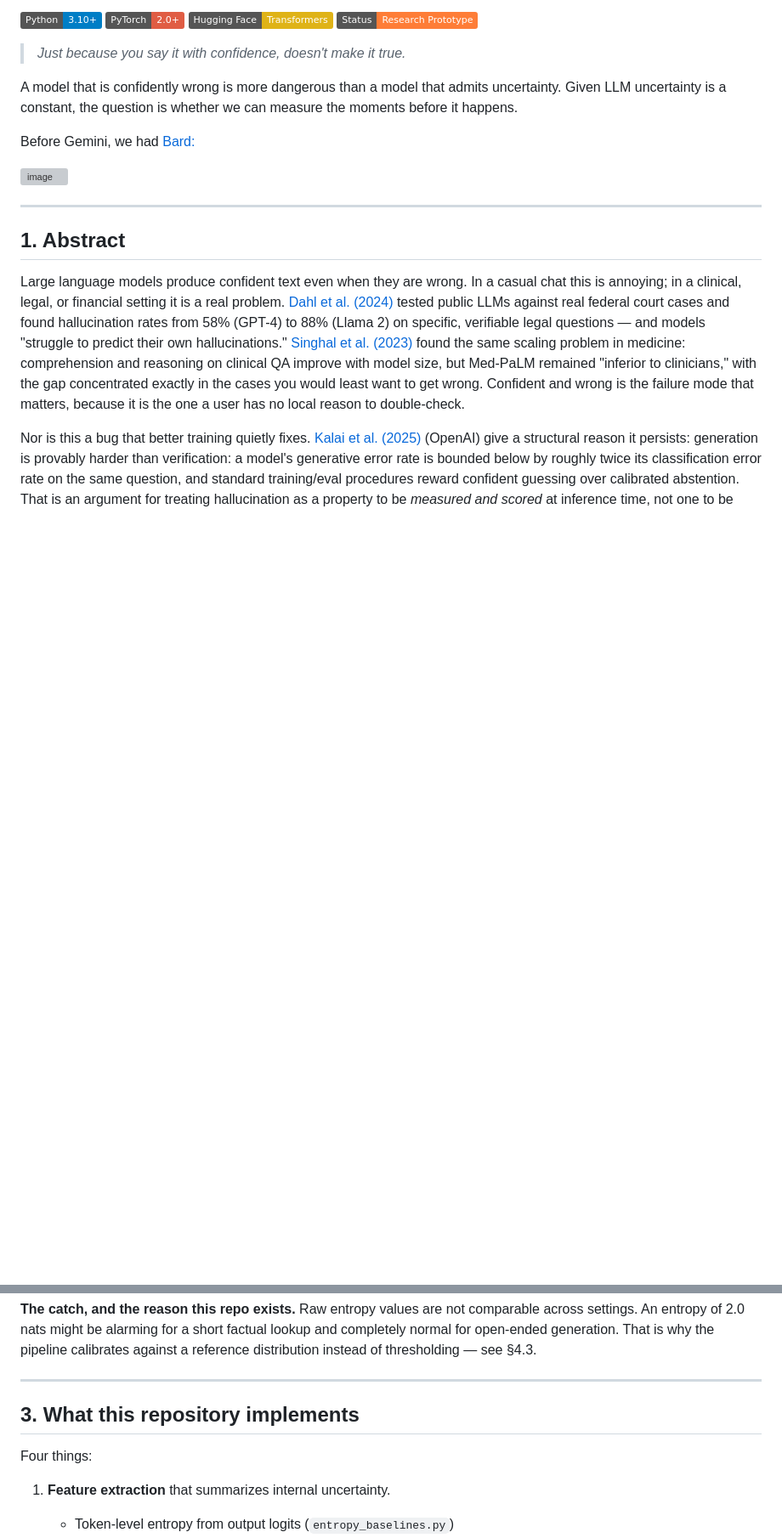
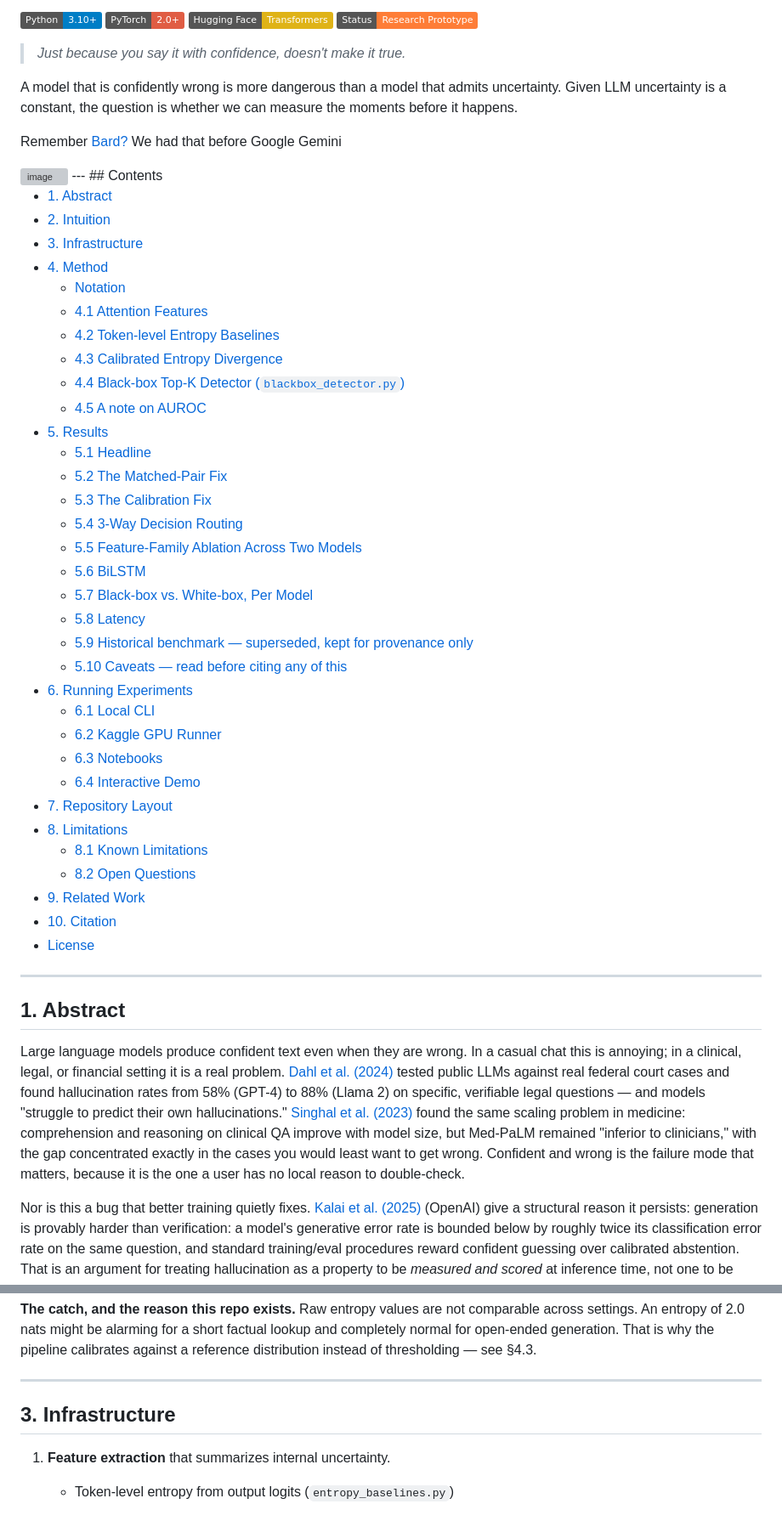
Before and after one commit to A-Kuo/Language-Model-Hallucination-Detection-via-Entropy-Divergence, a Markdown page: README.md, 2 parts joined by grey strips. Shown at 85% size. Rendered like a GitHub page; badges without logos; blank space fills up the shorter version; grey boxes are pictures that could not be loaded.

```diff
--- a/README.md
+++ b/README.md
@@ -11,10 +11,45 @@
 
 A model that is confidently wrong is more dangerous than a model that admits uncertainty. Given LLM uncertainty is a constant, the question is whether we can measure the moments before it happens.
 
-Before Gemini, we had [Bard:](https://www.reuters.com/technology/google-ai-chatbot-bard-offers-inaccurate-information-company-ad-2023-02-08/)
+Remember [Bard?](https://www.reuters.com/technology/google-ai-chatbot-bard-offers-inaccurate-information-company-ad-2023-02-08/) We had that before Google Gemini
 
 <img width="518" height="50" alt="image" src="https://github.com/user-attachments/assets/ea6d7aa6-a87f-4ec2-8d78-ba2038a6d46c" />
+---
+## Contents
 
+- [1. Abstract](#1-abstract)
+- [2. Intuition](#2-intuition-what-entropy-is-and-why-it-matters-here)
+- [3. Infrastructure](#3-infrastructure)
+- [4. Method](#4-method)
+  - [Notation](#notation)
+  - [4.1 Attention Features](#41-attention-features-feature_engineerpy)
+  - [4.2 Token-level Entropy Baselines](#42-token-level-entropy-baselines-entropy_baselinespy)
+  - [4.3 Calibrated Entropy Divergence](#43-calibrated-entropy-divergence--the-main-contribution-calibrated_entropy_detectorpy)
+  - [4.4 Black-box Top-K Detector (`blackbox_detector.py`)](#44-black-box-top-k-detector-blackbox_detectorpy)
+  - [4.5 A note on AUROC](#45-a-note-on-auroc-two-estimators-one-quantity)
+- [5. Results](#5-results)
+  - [5.1 Headline](#51-headline-two-models-matched-pair-halueval)
+  - [5.2 The Matched-Pair Fix](#52-the-matched-pair-fix--and-a-real-surprise)
+  - [5.3 The Calibration Fix](#53-the-calibration-fix-from-a-negative-result-to-parity)
+  - [5.4 3-Way Decision Routing](#54-3-way-decision-routing)
+  - [5.5 Feature-Family Ablation Across Two Models](#55-feature-family-ablation-across-two-models)
+  - [5.6 BiLSTM](#56-bilstm-a-second-data-point-undercuts-the-earlier-optimism)
+  - [5.7 Black-box vs. White-box, Per Model](#57-black-box-vs-white-box-per-model)
+  - [5.8 Latency](#58-latency)
+  - [5.9 Historical benchmark — superseded, kept for provenance only](#59-historical-benchmark--superseded-kept-for-provenance-only)
+  - [5.10 Caveats — read before citing any of this](#510-caveats--read-before-citing-any-of-this)
+- [6. Running Experiments](#6-running-experiments)
+  - [6.1 Local CLI](#61-local-cli)
+  - [6.2 Kaggle GPU Runner](#62-kaggle-gpu-runner)
+  - [6.3 Notebooks](#63-notebooks)
+  - [6.4 Interactive Demo](#64-interactive-demo)
+- [7. Repository Layout](#7-repository-layout)
+- [8. Limitations](#8-limitations-and-open-questions)
+  - [8.1 Known Limitations](#81-known-limitations)
+  - [8.2 Open Questions](#82-open-questions)
+- [9. Related Work](#9-related-works-(bibliograph))
+- [10. Citation](#10-citation)
+- [License](#license)
 
 ---
 
@@ -70,9 +105,7 @@ This is grounded in information theory: Shannon entropy is the expected surprise
 
 ---
 
-## 3. What this repository implements
-
-Four things:
+## 3. Infrastructure
 
 1. **Feature extraction** that summarizes internal uncertainty.
    - Token-level entropy from output logits (`entropy_baselines.py`)
```
Also changed, not shown: other parts of README.md (+9 -9 lines).
